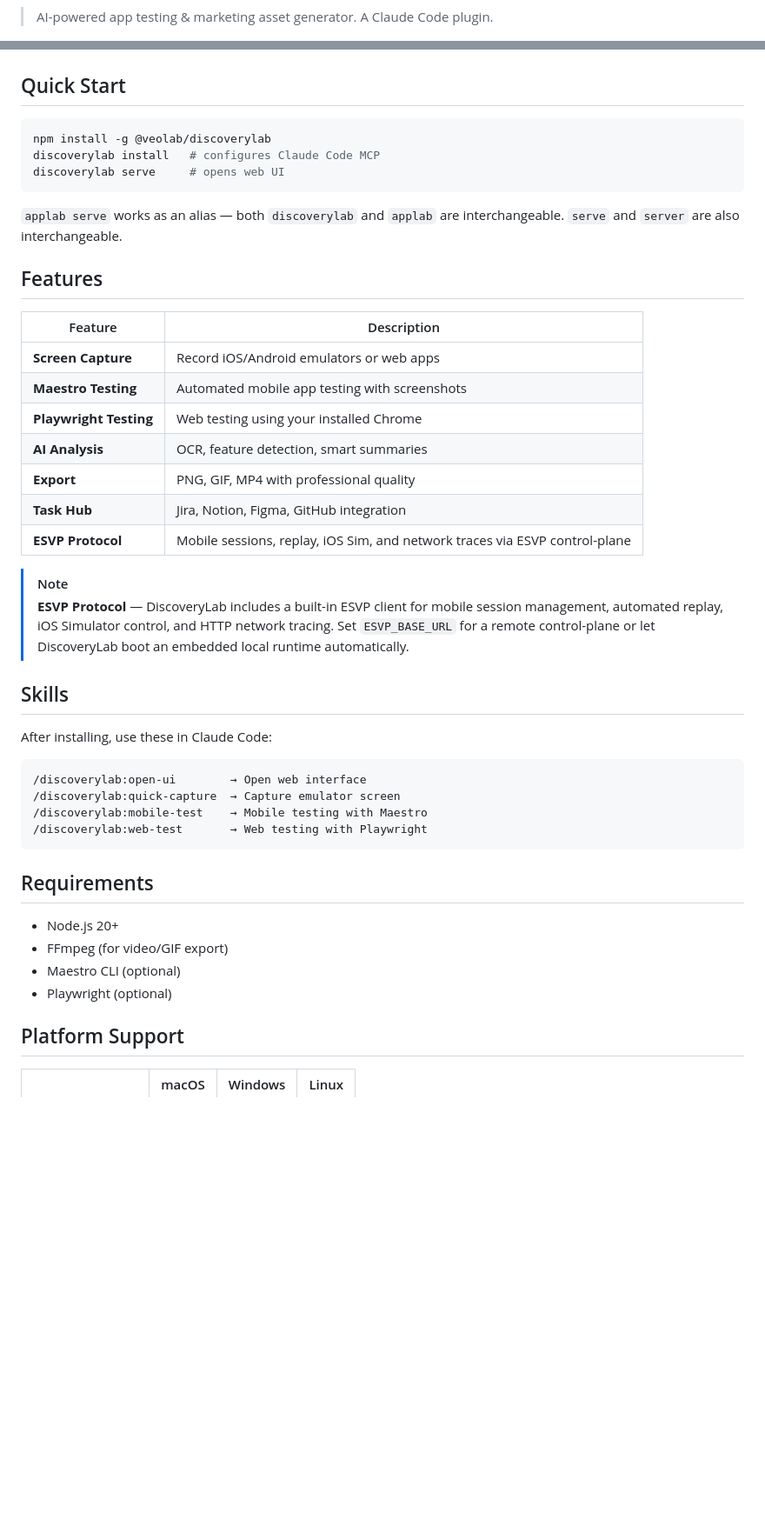
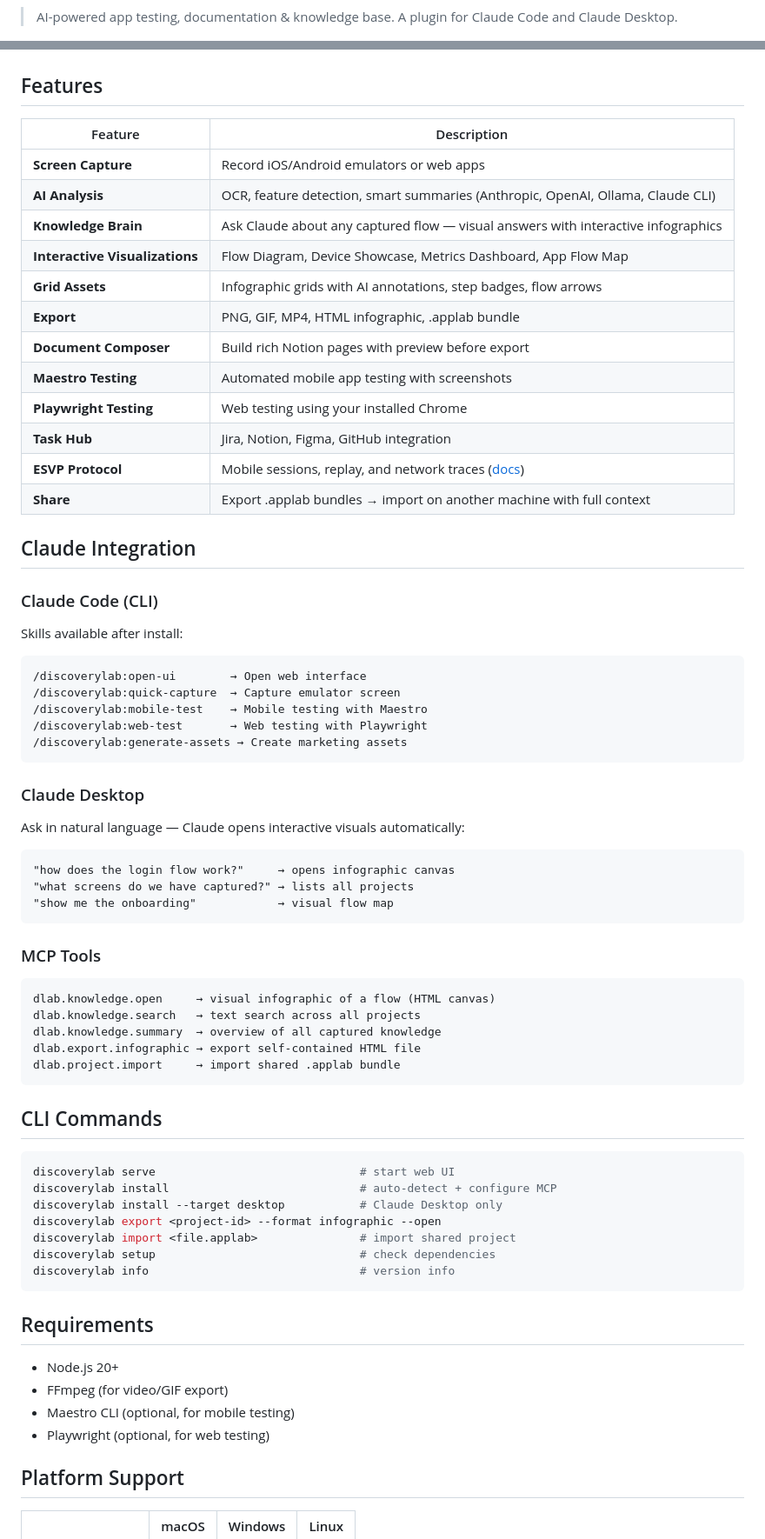
Before and after one commit to veolab/applab-discovery, a Markdown page: README.md, 2 parts joined by grey strips. Shown at 87% size. Rendered like a GitHub page; blank space fills up the shorter version.

Commit message:
docs: update README with Brain Mode, export, import, and Claude Desktop features
Co-Authored-By: Claude Opus 4.6 (1M context) <noreply@anthropic.com>

````diff
--- a/README.md
+++ b/README.md
@@ -13,6 +12,6 @@
 [![License: MIT](https://img.shields.io/badge/License-MIT-blue?style=flat-square)](https://opensource.org/licenses/MIT)
 
-> AI-powered app testing & marketing asset generator. A Claude Code plugin.
+> AI-powered app testing, documentation & knowledge base. A plugin for Claude Code and Claude Desktop.
 
 ![DiscoveryLab](assets/applab-discovery.jpeg)
 
@@ -40,49 +51,75 @@ flowchart LR
     end
 ```
-
-## Quick Start
-
-```bash
-npm install -g @veolab/discoverylab
-discoverylab install   # configures Claude Code MCP
-discoverylab serve     # opens web UI
-```
-
-`applab serve` works as an alias — both `discoverylab` and `applab` are interchangeable.
-`serve` and `server` are also interchangeable.
 
 ## Features
 
 | Feature | Description |
 |---------|-------------|
 | **Screen Capture** | Record iOS/Android emulators or web apps |
+| **AI Analysis** | OCR, feature detection, smart summaries (Anthropic, OpenAI, Ollama, Claude CLI) |
+| **Knowledge Brain** | Ask Claude about any captured flow — visual answers with interactive infographics |
+| **Interactive Visualizations** | Flow Diagram, Device Showcase, Metrics Dashboard, App Flow Map |
+| **Grid Assets** | Infographic grids with AI annotations, step badges, flow arrows |
+| **Export** | PNG, GIF, MP4, HTML infographic, .applab bundle |
+| **Document Composer** | Build rich Notion pages with preview before export |
 | **Maestro Testing** | Automated mobile app testing with screenshots |
 | **Playwright Testing** | Web testing using your installed Chrome |
-| **AI Analysis** | OCR, feature detection, smart summaries |
-| **Export** | PNG, GIF, MP4 with professional quality |
 | **Task Hub** | Jira, Notion, Figma, GitHub integration |
-| **ESVP Protocol** | Mobile sessions, replay, iOS Sim, and network traces via ESVP control-plane |
+| **ESVP Protocol** | Mobile sessions, replay, and network traces ([docs](doc/esvp-protocol.md)) |
+| **Share** | Export .applab bundles → import on another machine with full context |
 
-> [!NOTE]
-> **ESVP Protocol** — DiscoveryLab includes a built-in ESVP client for mobile session management, automated replay, iOS Simulator control, and HTTP network tracing. Set `ESVP_BASE_URL` for a remote control-plane or let DiscoveryLab boot an embedded local runtime automatically.
+## Claude Integration
 
-## Skills
+### Claude Code (CLI)
 
-After installing, use these in Claude Code:
+Skills available after install:
 
 ```
 /discoverylab:open-ui        → Open web interface
 /discoverylab:quick-capture  → Capture emulator screen
 /discoverylab:mobile-test    → Mobile testing with Maestro
 /discoverylab:web-test       → Web testing with Playwright
+/discoverylab:generate-assets → Create marketing assets
+```
+
+### Claude Desktop
+
+Ask in natural language — Claude opens interactive visuals automatically:
+
+```
+"how does the login flow work?"     → opens infographic canvas
+"what screens do we have captured?" → lists all projects
+"show me the onboarding"            → visual flow map
+```
+
+### MCP Tools
+
+```
+dlab.knowledge.open     → visual infographic of a flow (HTML canvas)
+dlab.knowledge.search   → text search across all projects
+dlab.knowledge.summary  → overview of all captured knowledge
+dlab.export.infographic → export self-contained HTML file
+dlab.project.import     → import shared .applab bundle
+```
+
+## CLI Commands
+
+```bash
+discoverylab serve                              # start web UI
+discoverylab install                            # auto-detect + configure MCP
+discoverylab install --target desktop           # Claude Desktop only
+discoverylab export <project-id> --format infographic --open
+discoverylab import <file.applab>               # import shared project
+discoverylab setup                              # check dependencies
+discoverylab info                               # version info
 ```
 
 ## Requirements
 
 - Node.js 20+
 - FFmpeg (for video/GIF export)
-- Maestro CLI (optional)
-- Playwright (optional)
+- Maestro CLI (optional, for mobile testing)
+- Playwright (optional, for web testing)
 
 ## Platform Support
 
````
Also changed, not shown: other parts of README.md (+21 -9 lines), doc/esvp-protocol.md (added, +116 -0 lines).
